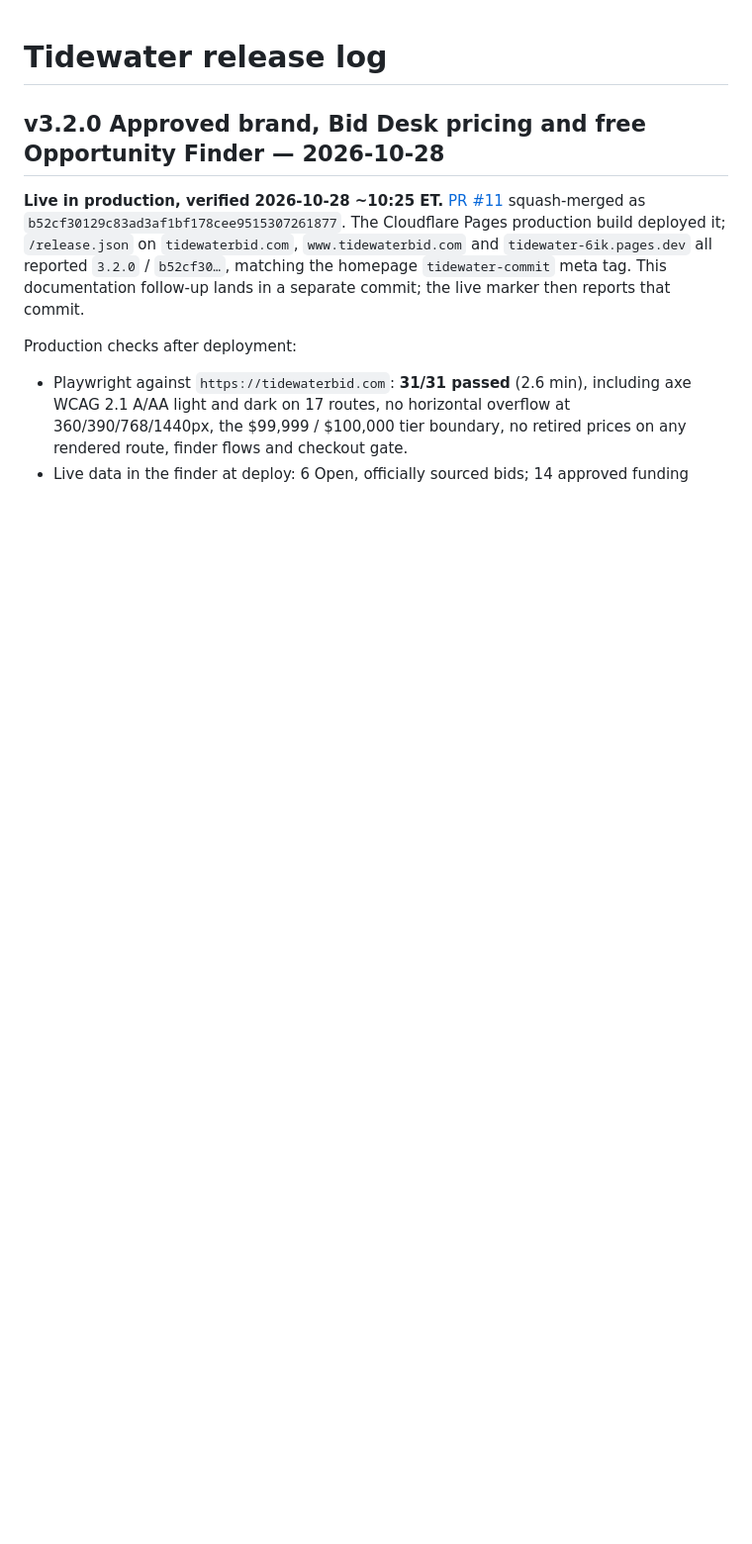
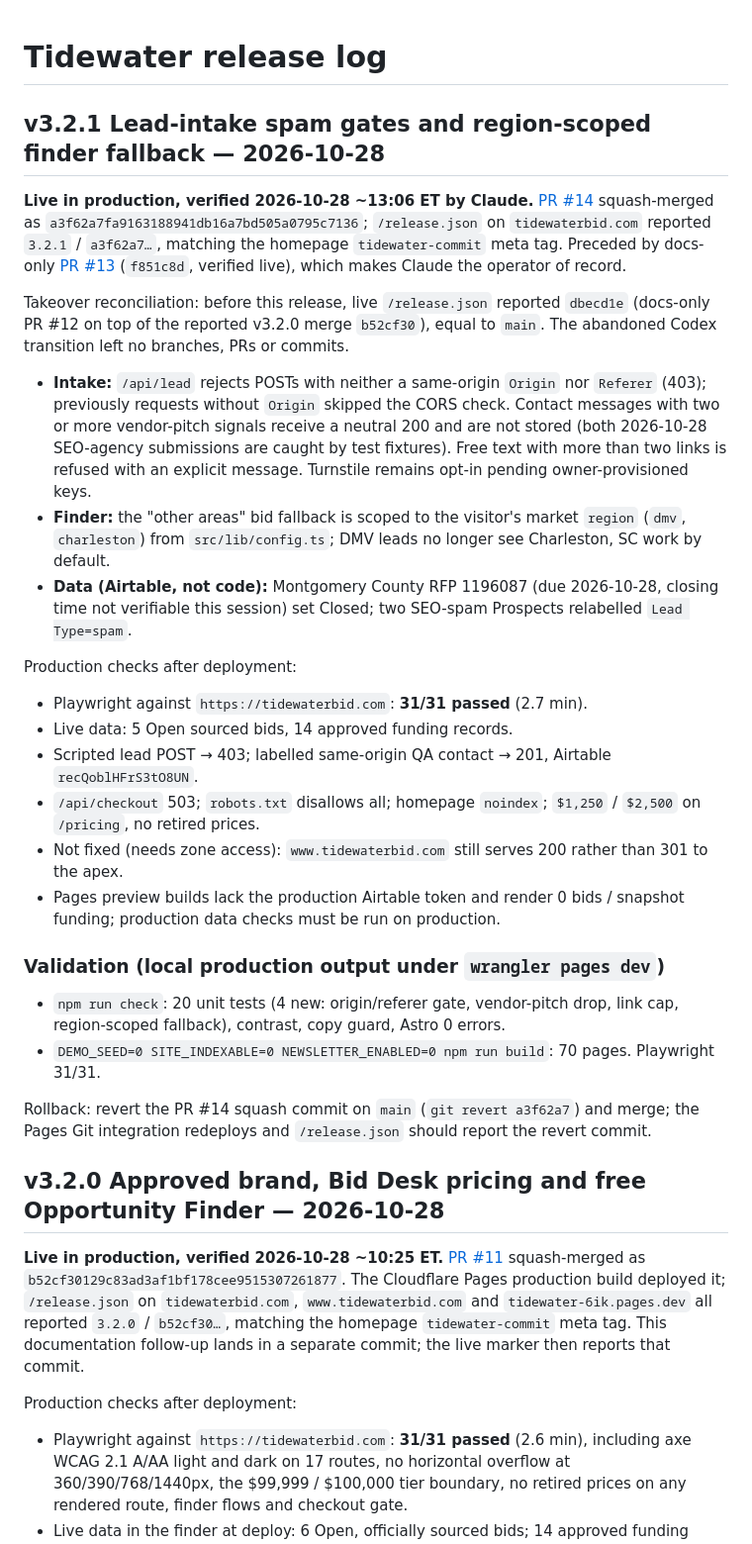
Before and after one commit to jcs3-com/Tidewater, a Markdown page: docs/TIDEWATER_RELEASE_LOG.md, the part around the change. Shown at 99% size. Drawn GitHub-style; blank space fills up the shorter version.

Commit message:
docs: record verified v3.2.1 production release (#15)
Co-authored-by: Claude <noreply@anthropic.com>

```diff
--- a/docs/TIDEWATER_RELEASE_LOG.md
+++ b/docs/TIDEWATER_RELEASE_LOG.md
@@ -1,4 +1,29 @@
 # Tidewater release log
+
+## v3.2.1 Lead-intake spam gates and region-scoped finder fallback — 2026-10-28
+
+**Live in production, verified 2026-10-28 ~13:06 ET by Claude.** [PR #14](https://github.com/jcs3-com/Tidewater/pull/14) squash-merged as `a3f62a7fa9163188941db16a7bd505a0795c7136`; `/release.json` on `tidewaterbid.com` reported `3.2.1` / `a3f62a7…`, matching the homepage `tidewater-commit` meta tag. Preceded by docs-only [PR #13](https://github.com/jcs3-com/Tidewater/pull/13) (`f851c8d`, verified live), which makes Claude the operator of record.
+
+Takeover reconciliation: before this release, live `/release.json` reported `dbecd1e` (docs-only PR #12 on top of the reported v3.2.0 merge `b52cf30`), equal to `main`. The abandoned Codex transition left no branches, PRs or commits.
+
+- **Intake:** `/api/lead` rejects POSTs with neither a same-origin `Origin` nor `Referer` (403); previously requests without `Origin` skipped the CORS check. Contact messages with two or more vendor-pitch signals receive a neutral 200 and are not stored (both 2026-10-28 SEO-agency submissions are caught by test fixtures). Free text with more than two links is refused with an explicit message. Turnstile remains opt-in pending owner-provisioned keys.
+- **Finder:** the "other areas" bid fallback is scoped to the visitor's market `region` (`dmv`, `charleston`) from `src/lib/config.ts`; DMV leads no longer see Charleston, SC work by default.
+- **Data (Airtable, not code):** Montgomery County RFP 1196087 (due 2026-10-28, closing time not verifiable this session) set Closed; two SEO-spam Prospects relabelled `Lead Type=spam`.
+
+Production checks after deployment:
+- Playwright against `https://tidewaterbid.com`: **31/31 passed** (2.7 min).
+- Live data: 5 Open sourced bids, 14 approved funding records.
+- Scripted lead POST → 403; labelled same-origin QA contact → 201, Airtable `recQoblHFrS3tO8UN`.
+- `/api/checkout` 503; `robots.txt` disallows all; homepage `noindex`; `$1,250` / `$2,500` on `/pricing`, no retired prices.
+- Not fixed (needs zone access): `www.tidewaterbid.com` still serves 200 rather than 301 to the apex.
+- Pages preview builds lack the production Airtable token and render 0 bids / snapshot funding; production data checks must be run on production.
+
+### Validation (local production output under `wrangler pages dev`)
+
+- `npm run check`: 20 unit tests (4 new: origin/referer gate, vendor-pitch drop, link cap, region-scoped fallback), contrast, copy guard, Astro 0 errors.
+- `DEMO_SEED=0 SITE_INDEXABLE=0 NEWSLETTER_ENABLED=0 npm run build`: 70 pages. Playwright 31/31.
+
+Rollback: revert the PR #14 squash commit on `main` (`git revert a3f62a7`) and merge; the Pages Git integration redeploys and `/release.json` should report the revert commit.
 
 ## v3.2.0 Approved brand, Bid Desk pricing and free Opportunity Finder — 2026-10-28
 
```
